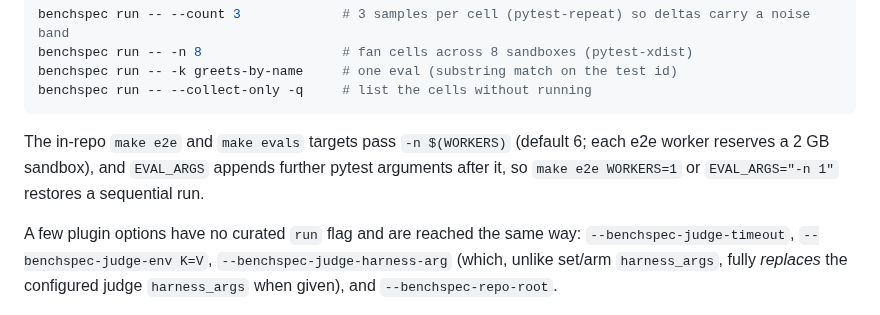
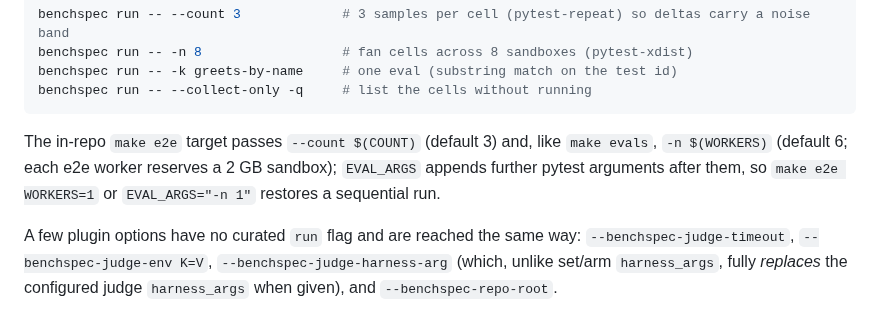
Before and after one commit to theycallmeswift/benchspec, a Markdown page: docs/configuration.md, the part around the change. Drawn GitHub-style.

````diff
--- a/docs/configuration.md
+++ b/docs/configuration.md
@@ -263,10 +263,10 @@ benchspec run -- -k greets-by-name     # one eval (substring match on the test i
 benchspec run -- --collect-only -q     # list the cells without running
 ```
 
-The in-repo `make e2e` and `make evals` targets pass `-n $(WORKERS)` (default
-6; each e2e worker reserves a 2 GB sandbox), and `EVAL_ARGS` appends further
-pytest arguments after it, so `make e2e WORKERS=1` or `EVAL_ARGS="-n 1"`
-restores a sequential run.
+The in-repo `make e2e` target passes `--count $(COUNT)` (default 3) and, like
+`make evals`, `-n $(WORKERS)` (default 6; each e2e worker reserves a 2 GB
+sandbox); `EVAL_ARGS` appends further pytest arguments after them, so
+`make e2e WORKERS=1` or `EVAL_ARGS="-n 1"` restores a sequential run.
 
 A few plugin options have no curated `run` flag and are reached the same way:
 `--benchspec-judge-timeout`, `--benchspec-judge-env K=V`,
````
Also changed, not shown: README.md (+13 -11 lines), docs/quickstart.md (+2 -2 lines), docs/assets/benchmark-terminal.gif, docs/assets/benchmark-terminal.png, 3 other files.
